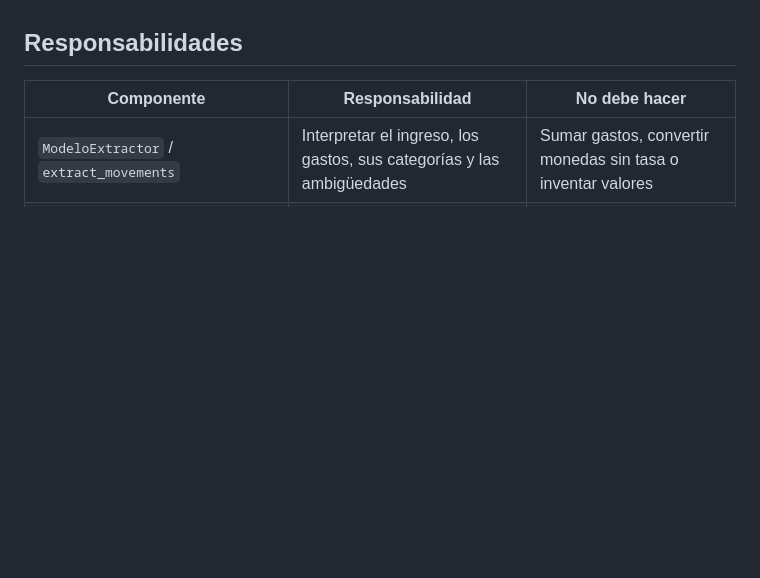
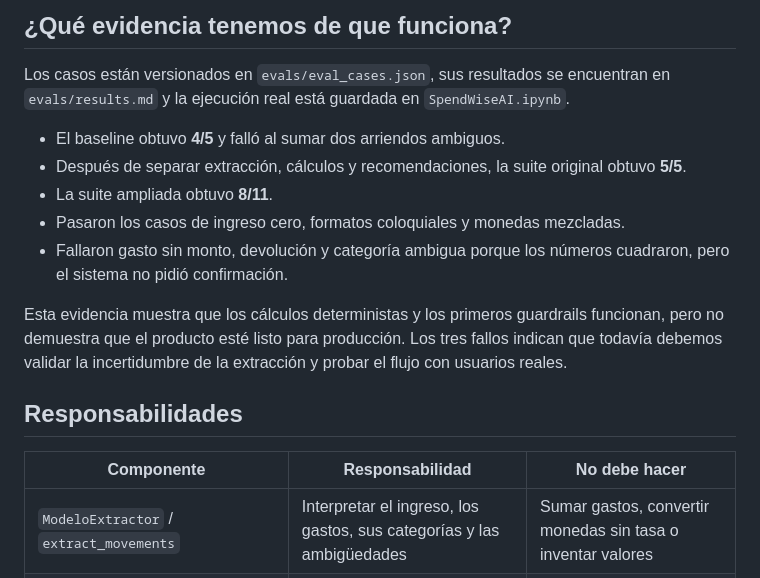
Before and after one commit to sebasgiraldo69/SpendWiseAI, a Markdown page: docs/arquitectura.md, the part around one of its changes. Drawn GitHub-style; blank space fills up the shorter version.

```diff
--- a/docs/arquitectura.md
+++ b/docs/arquitectura.md
@@ -17,3 +79,14 @@ La frontera principal es que **el modelo no calcula los totales finales**. Gemin
+## ¿Qué evidencia tenemos de que funciona?
+
+Los casos están versionados en `evals/eval_cases.json`, sus resultados se encuentran en `evals/results.md` y la ejecución real está guardada en `SpendWiseAI.ipynb`.
+
+- El baseline obtuvo **4/5** y falló al sumar dos arriendos ambiguos.
+- Después de separar extracción, cálculos y recomendaciones, la suite original obtuvo **5/5**.
+- La suite ampliada obtuvo **8/11**.
+- Pasaron los casos de ingreso cero, formatos coloquiales y monedas mezcladas.
+- Fallaron gasto sin monto, devolución y categoría ambigua porque los números cuadraron, pero el sistema no pidió confirmación.
+
+Esta evidencia muestra que los cálculos deterministas y los primeros guardrails funcionan, pero no demuestra que el producto esté listo para producción. Los tres fallos indican que todavía debemos validar la incertidumbre de la extracción y probar el flujo con usuarios reales.
 
 ## Responsabilidades
 
```
Also changed, not shown: other parts of docs/arquitectura.md (+62 -0 lines).
